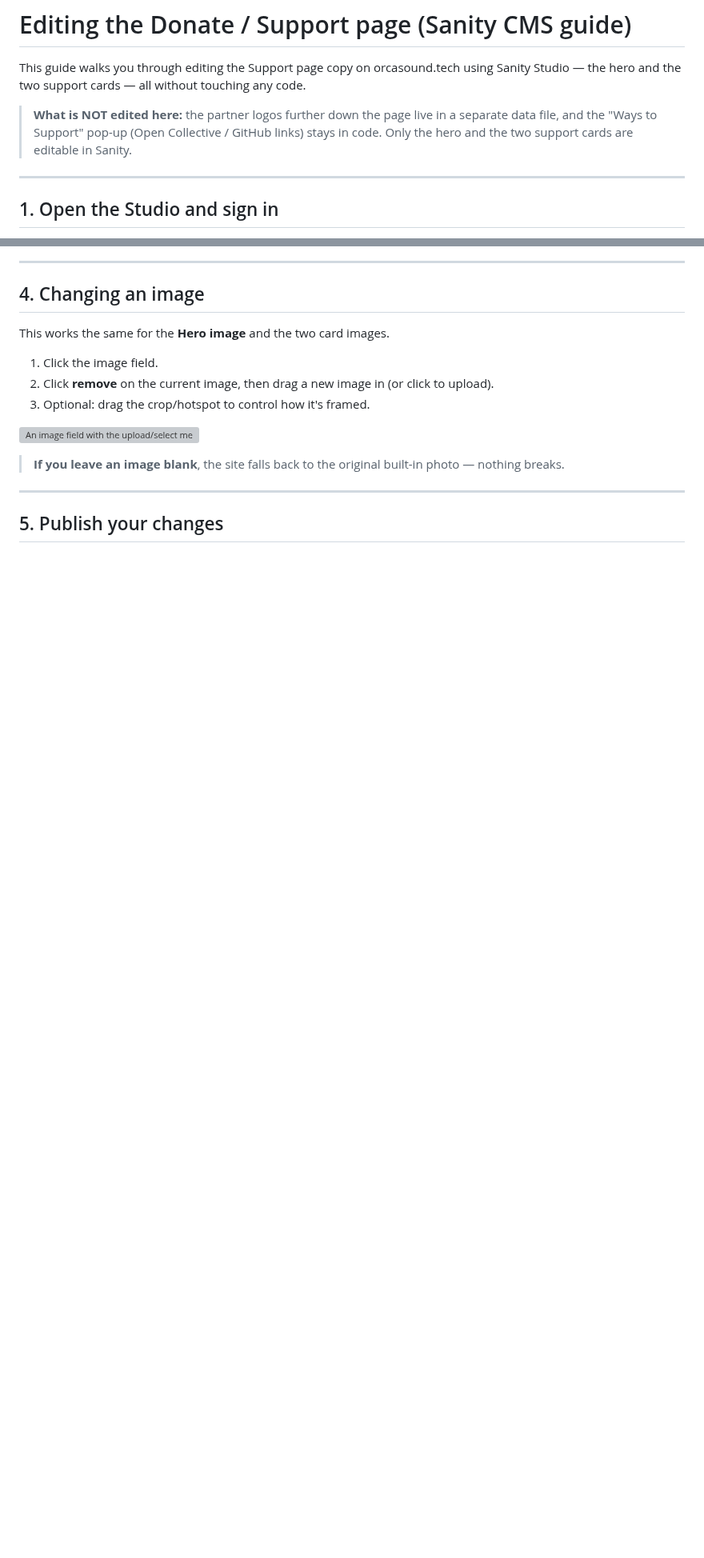
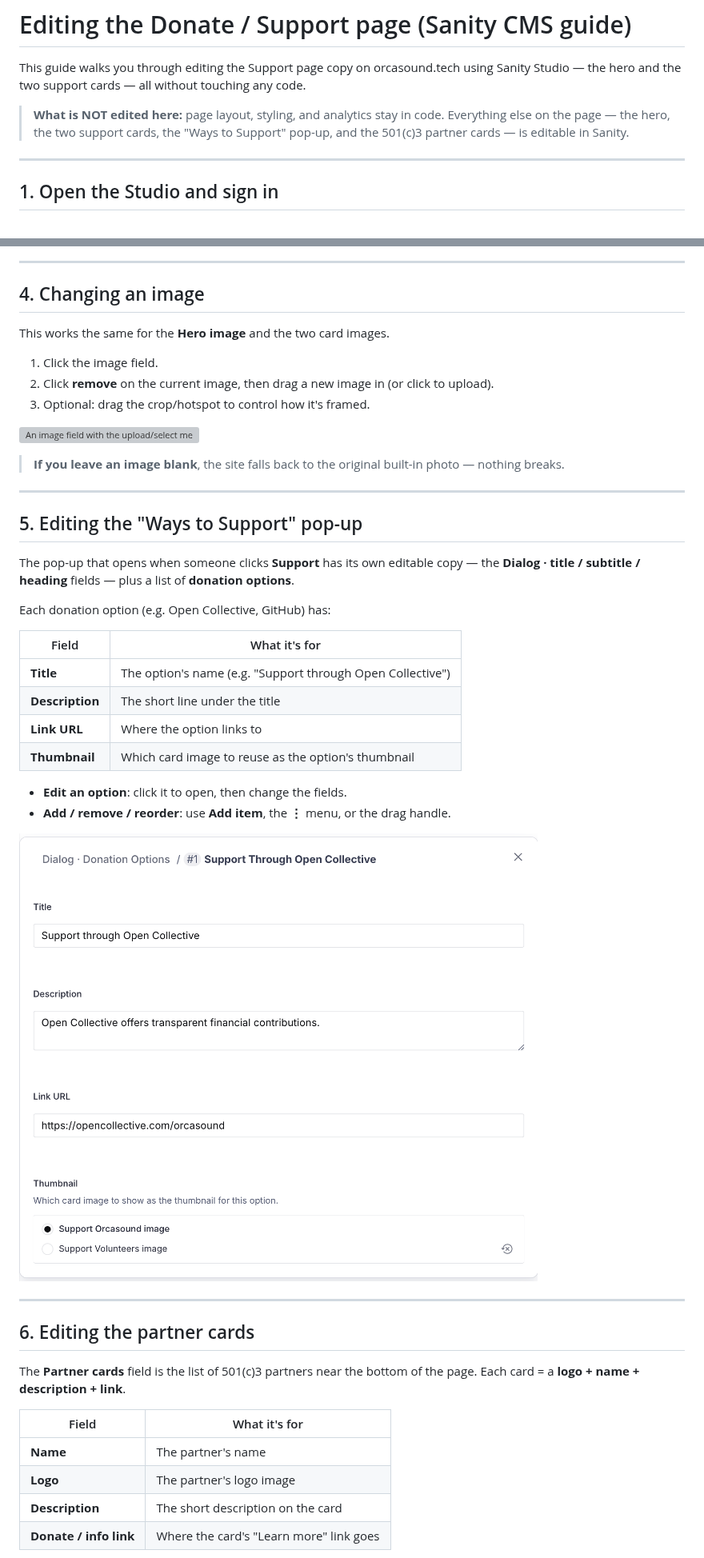
Before and after one commit to orcasound/orcahome, a Markdown page: docs/editing-donate-content.md, 2 parts joined by grey strips. Shown at 80% size. GitHub-like rendering; pictures changed too: docs/images/donate-guide/05-donation-option.png (added); blank space fills up the shorter version; grey boxes are pictures that could not be loaded.

Commit message:
docs: expand Donate editing guide (dialog options + partner cards) and repoint the Studio guide link

```diff
--- a/docs/editing-donate-content.md
+++ b/docs/editing-donate-content.md
@@ -4,10 +4,9 @@ This guide walks you through editing the Support page copy on orcasound.tech
 using Sanity Studio — the hero and the two support cards — all without touching
 any code.
 
-> **What is NOT edited here:** the partner logos further down the page live in a
-> separate data file, and the "Ways to Support" pop-up (Open Collective / GitHub
-> links) stays in code. Only the hero and the two support cards are editable in
-> Sanity.
+> **What is NOT edited here:** page layout, styling, and analytics stay in code.
+> Everything else on the page — the hero, the two support cards, the "Ways to
+> Support" pop-up, and the 501(c)3 partner cards — is editable in Sanity.
 
 ---
 
@@ -60,4 +64,38 @@ This works the same for the **Hero image** and the two card images.
 
 ---
 
-## 5. Publish your changes
+## 5. Editing the "Ways to Support" pop-up
+
+The pop-up that opens when someone clicks **Support** has its own editable
+copy — the **Dialog · title / subtitle / heading** fields — plus a list of
+**donation options**.
+
+Each donation option (e.g. Open Collective, GitHub) has:
+
+| Field           | What it's for                                              |
+| --------------- | ---------------------------------------------------------- |
+| **Title**       | The option's name (e.g. "Support through Open Collective") |
+| **Description** | The short line under the title                             |
+| **Link URL**    | Where the option links to                                  |
+| **Thumbnail**   | Which card image to reuse as the option's thumbnail        |
+
+- **Edit an option**: click it to open, then change the fields.
+- **Add / remove / reorder**: use **Add item**, the **⋮** menu, or the drag
+  handle.
+
+![A donation option opened, showing Title, Description, Link URL, and Thumbnail](images/donate-guide/05-donation-option.png)
+
+---
+
+## 6. Editing the partner cards
+
+The **Partner cards** field is the list of 501(c)3 partners near the bottom of
+the page. Each card = a **logo + name + description + link**.
+
+| Field                  | What it's for                           |
+| ---------------------- | --------------------------------------- |
+| **Name**               | The partner's name                      |
+| **Logo**               | The partner's logo image                |
+| **Description**        | The short description on the card       |
+| **Donate / info link** | Where the card's "Learn more" link goes |
+
```
Also changed, not shown: other parts of docs/editing-donate-content.md (+26 -8 lines), docs/images/donate-guide/06-partner-card.png (added), 1 other file.
